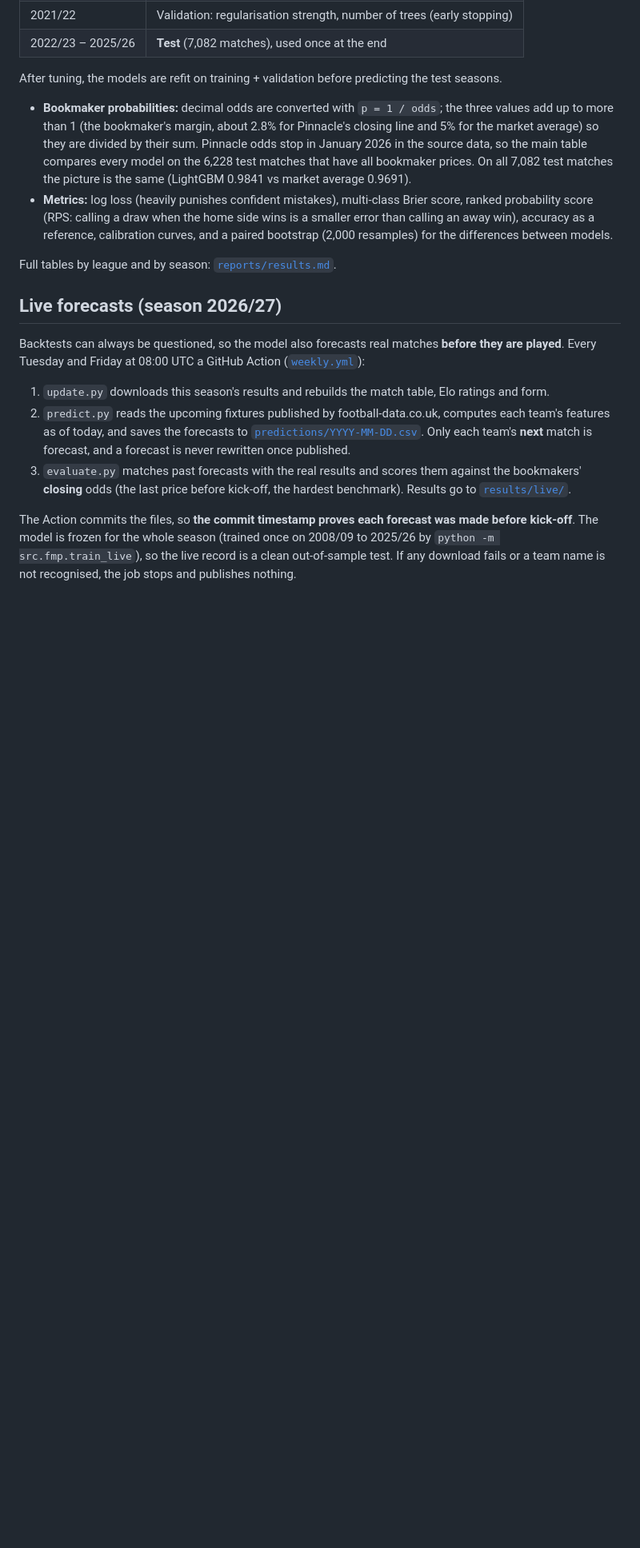
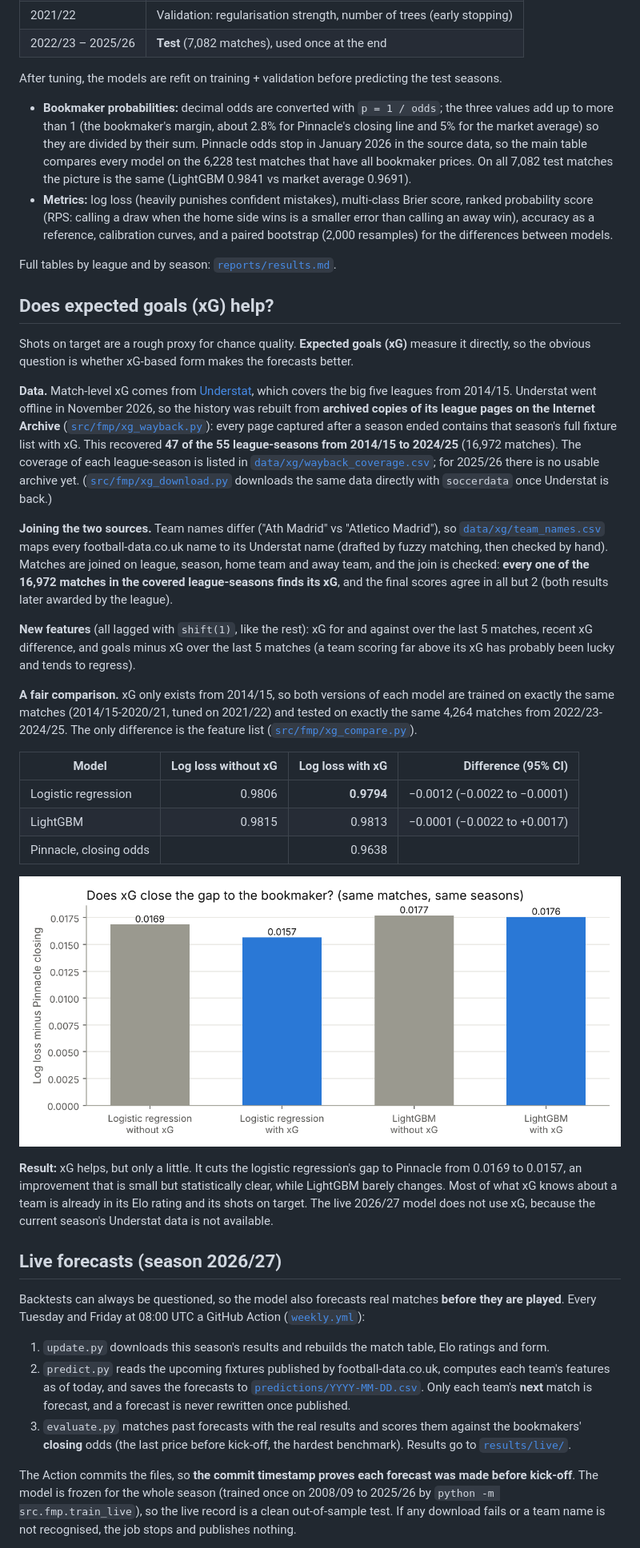
Before and after one commit to carlosalomar/football-match-predictor, a Markdown page: README.md, the part around one of its changes. Shown at 80% size. Rendered like a GitHub page; pictures changed too: reports/figures/xg_comparison.png (added); blank space fills up the shorter version.

Commit message:
Add xG from Understat archives: team name mapping, join checks, fair with/without-xG comparison

```diff
--- a/README.md
+++ b/README.md
@@ -123,6 +123,28 @@ For each team, before each match:
 
 Full tables by league and by season: [`reports/results.md`](reports/results.md).
 
+## Does expected goals (xG) help?
+
+Shots on target are a rough proxy for chance quality. **Expected goals (xG)** measure it directly, so the obvious question is whether xG-based form makes the forecasts better.
+
+**Data.** Match-level xG comes from [Understat](https://understat.com), which covers the big five leagues from 2014/15. Understat went offline in November 2026, so the history was rebuilt from **archived copies of its league pages on the Internet Archive** ([`src/fmp/xg_wayback.py`](src/fmp/xg_wayback.py)): every page captured after a season ended contains that season's full fixture list with xG. This recovered **47 of the 55 league-seasons from 2014/15 to 2024/25** (16,972 matches). The coverage of each league-season is listed in [`data/xg/wayback_coverage.csv`](data/xg/wayback_coverage.csv); for 2025/26 there is no usable archive yet. ([`src/fmp/xg_download.py`](src/fmp/xg_download.py) downloads the same data directly with `soccerdata` once Understat is back.)
+
+**Joining the two sources.** Team names differ ("Ath Madrid" vs "Atletico Madrid"), so [`data/xg/team_names.csv`](data/xg/team_names.csv) maps every football-data.co.uk name to its Understat name (drafted by fuzzy matching, then checked by hand). Matches are joined on league, season, home team and away team, and the join is checked: **every one of the 16,972 matches in the covered league-seasons finds its xG**, and the final scores agree in all but 2 (both results later awarded by the league).
+
+**New features** (all lagged with `shift(1)`, like the rest): xG for and against over the last 5 matches, recent xG difference, and goals minus xG over the last 5 matches (a team scoring far above its xG has probably been lucky and tends to regress).
+
+**A fair comparison.** xG only exists from 2014/15, so both versions of each model are trained on exactly the same matches (2014/15-2020/21, tuned on 2021/22) and tested on exactly the same 4,264 matches from 2022/23-2024/25. The only difference is the feature list ([`src/fmp/xg_compare.py`](src/fmp/xg_compare.py)).
+
+| Model | Log loss without xG | Log loss with xG | Difference (95% CI) |
+|---|---:|---:|---:|
+| Logistic regression | 0.9806 | **0.9794** | −0.0012 (−0.0022 to −0.0001) |
+| LightGBM | 0.9815 | 0.9813 | −0.0001 (−0.0022 to +0.0017) |
+| Pinnacle, closing odds | | 0.9638 | |
+
+![xG comparison](reports/figures/xg_comparison.png)
+
+**Result:** xG helps, but only a little. It cuts the logistic regression's gap to Pinnacle from 0.0169 to 0.0157, an improvement that is small but statistically clear, while LightGBM barely changes. Most of what xG knows about a team is already in its Elo rating and its shots on target. The live 2026/27 model does not use xG, because the current season's Understat data is not available.
+
 ## Live forecasts (season 2026/27)
 
 Backtests can always be questioned, so the model also forecasts real matches **before they are played**. Every Tuesday and Friday at 08:00 UTC a GitHub Action ([`weekly.yml`](.github/workflows/weekly.yml)):
```
Also changed, not shown: other parts of README.md (+5 -2 lines), reports/xg_comparison.md (added, +7 -0 lines), 5 other files.
